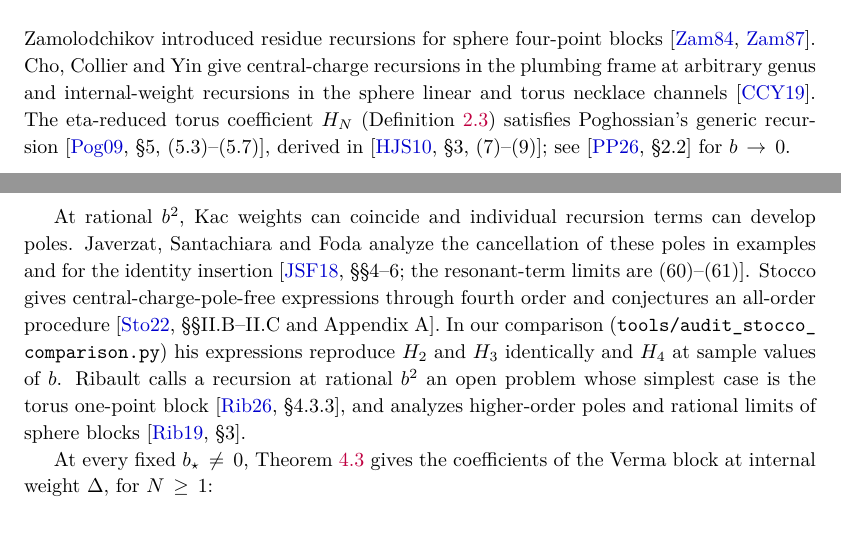
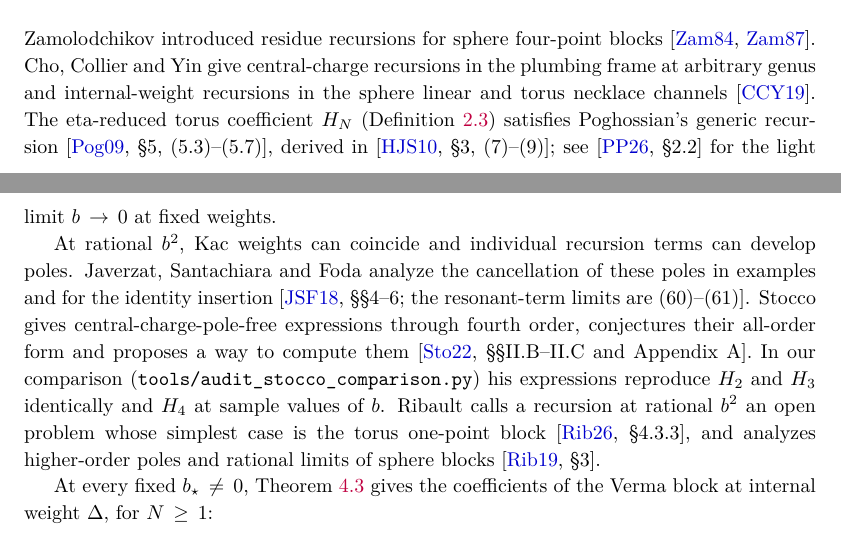
Before and after one commit to skypher/virasoro, a LaTeX paper (paper.tex): two parts of pages 1 and 2 of 40, joined at a grey line, cut so that both start at the same text. Compiled offline with pdfLaTeX.

Commit message:
Torus: Jander round-14 citation scope (light limit at fixed weights; Stocco's all-order claim)
Rebuilt PDF: 40 pp, no warnings, labels unchanged.

Co-Authored-By: Claude Opus 5.5 <noreply@anthropic.com>

```diff
--- a/paper.tex
+++ b/paper.tex
@@ -189,14 +189,15 @@ channels~\cite{ChoCollierYin2017}. The eta-reduced torus coefficient \(H_N\)
 (Definition~\ref{def:eta-reduced}) satisfies Poghossian's generic
 recursion~\cite[\S5, (5.3)--(5.7)]{Poghossian2009}, derived in
 \cite[\S3, (7)--(9)]{HadaszJaskolskiSuchanek2010}; see
-\cite[\S2.2]{PoghosyanPoghosyan2026} for \(b\to0\).
+\cite[\S2.2]{PoghosyanPoghosyan2026} for the light limit \(b\to0\) at fixed weights.
 
 At rational \(b^2\), Kac weights can coincide and individual recursion
 terms can develop poles. Javerzat, Santachiara and Foda analyze the
 cancellation of these poles in examples and for the identity
 insertion~\cite[\S\S4--6; the resonant-term limits are (60)--(61)]{JaverzatSantachiaraFoda2018}.
-Stocco gives central-charge-pole-free expressions through fourth order and
-conjectures an all-order procedure~\cite[\S\S II.B--II.C and Appendix~A]{Stocco2022}.
+Stocco gives central-charge-pole-free expressions through fourth order,
+conjectures their all-order form and proposes a way to compute
+them~\cite[\S\S II.B--II.C and Appendix~A]{Stocco2022}.
 In our comparison (\texttt{tools/\allowbreak audit\_\allowbreak stocco\_\allowbreak comparison.py})
 his expressions reproduce \(H_2\) and \(H_3\) identically and \(H_4\) at sample
 values of \(b\). Ribault calls a recursion at rational \(b^2\) an open problem
```
Also changed, not shown: paper.pdf, 2 other files.
